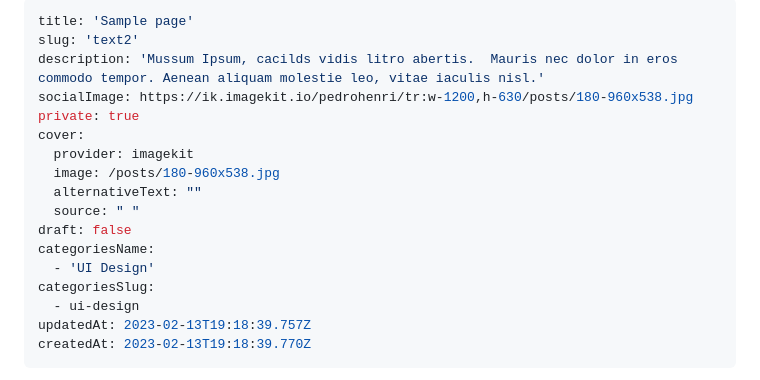
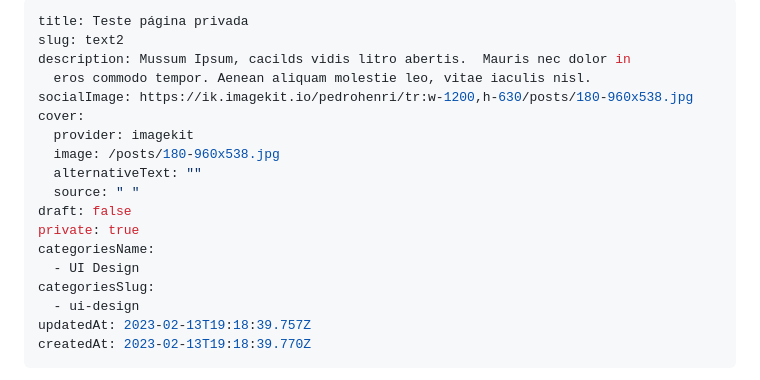
Before and after one commit to andrevandal/pedrohenri.design, a Markdown page: content/posts/text2.md, the part around the change. GitHub-like rendering.

Commit message:
Update Posts “text2”

```diff
--- a/content/posts/text2.md
+++ b/content/posts/text2.md
@@ -1,17 +1,18 @@
 ---
-title: 'Sample page'
-slug: 'text2'
-description: 'Mussum Ipsum, cacilds vidis litro abertis.  Mauris nec dolor in eros commodo tempor. Aenean aliquam molestie leo, vitae iaculis nisl.'
+title: Teste página privada
+slug: text2
+description: Mussum Ipsum, cacilds vidis litro abertis.  Mauris nec dolor in
+  eros commodo tempor. Aenean aliquam molestie leo, vitae iaculis nisl.
 socialImage: https://ik.imagekit.io/pedrohenri/tr:w-1200,h-630/posts/180-960x538.jpg
-private: true
 cover:
   provider: imagekit
   image: /posts/180-960x538.jpg
   alternativeText: ""
   source: " "
 draft: false
+private: true
 categoriesName:
-  - 'UI Design'
+  - UI Design
 categoriesSlug:
   - ui-design
 updatedAt: 2023-02-13T19:18:39.757Z
```
